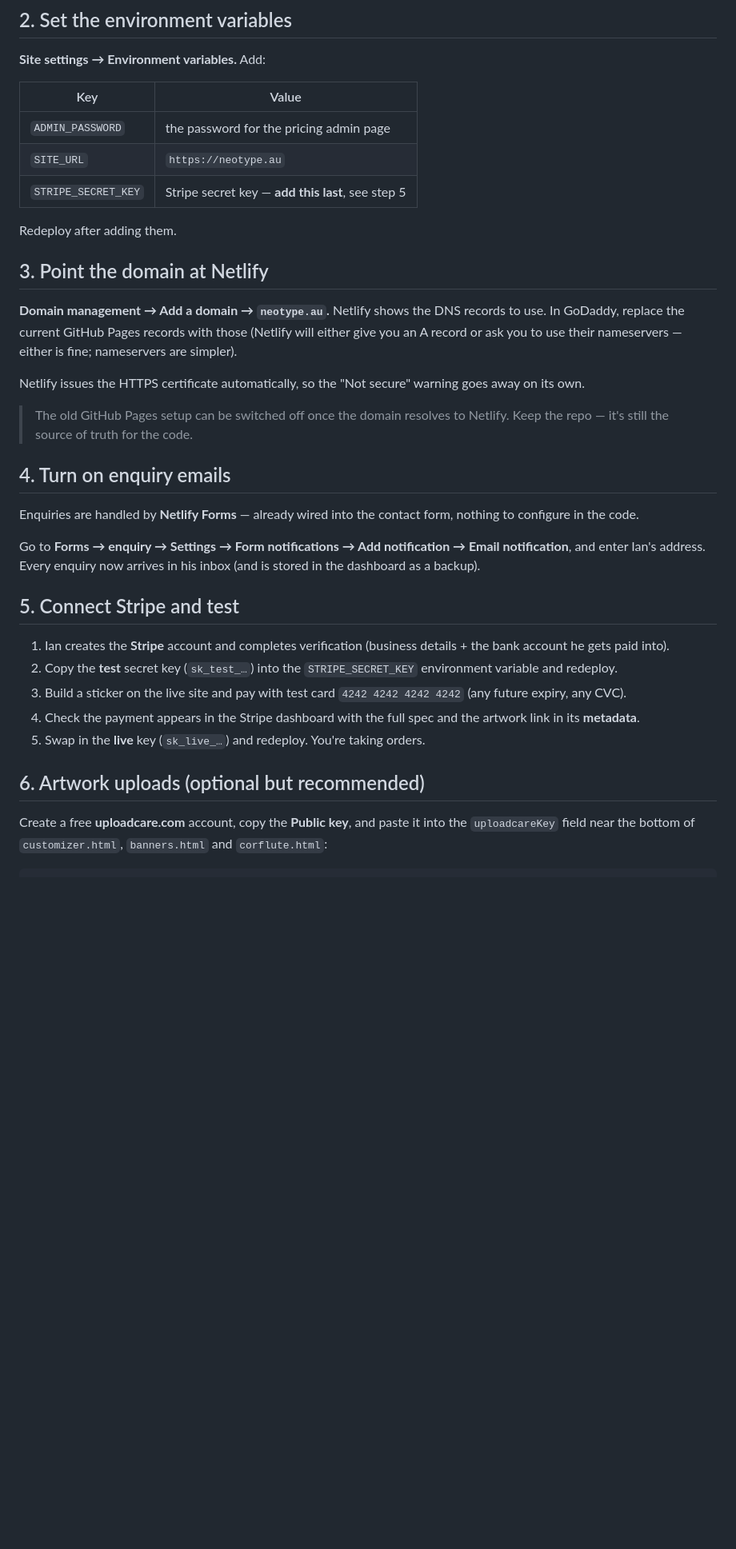
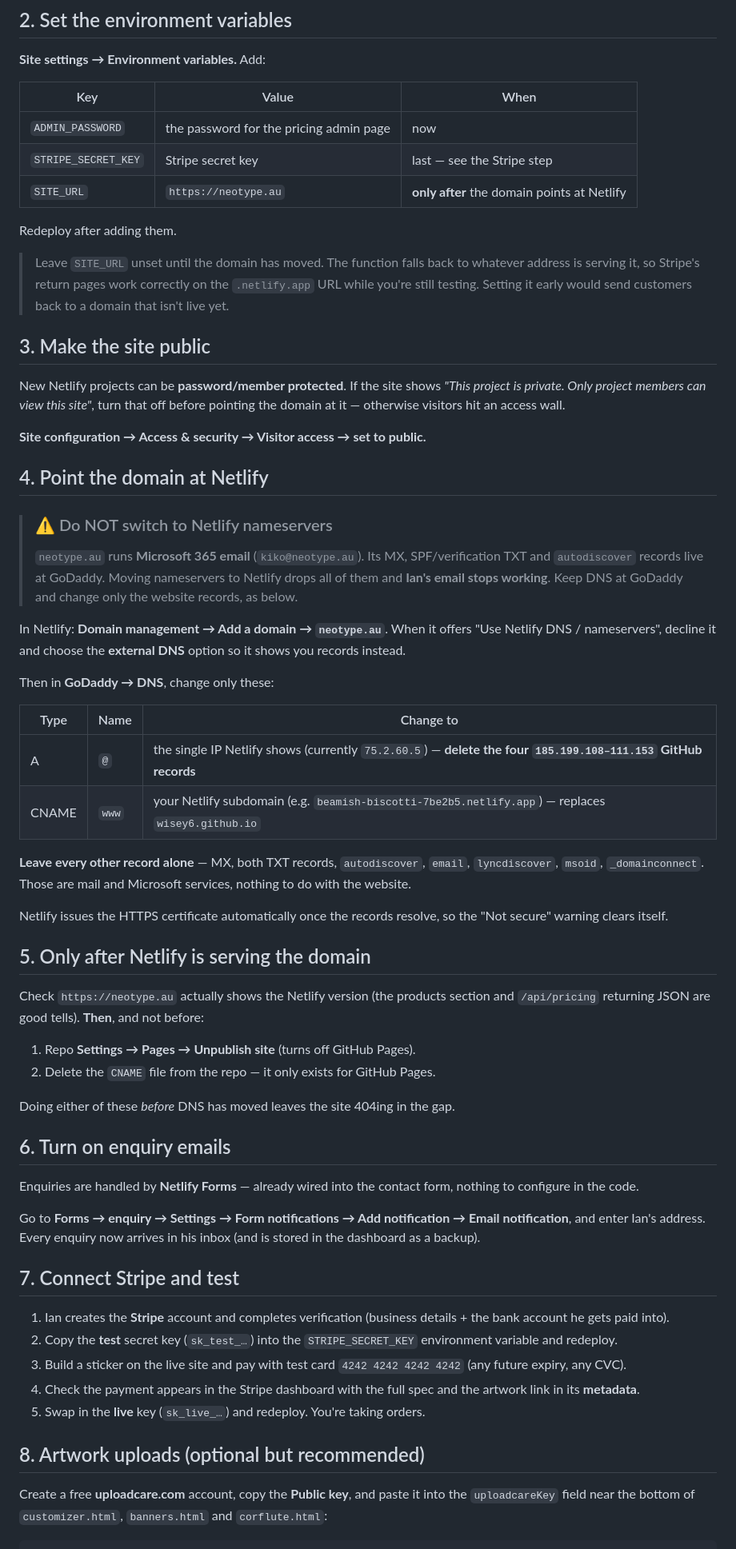
Before and after one commit to Wisey6/Neotype-, a Markdown page: SETUP.md, the part around the change. Shown at 80% size. Rendered like a GitHub page; blank space fills up the shorter version.

Commit message:
Fix cutover guide: protect Ian's email, correct the switch-over order
Corrections after reviewing the live DNS and the Netlify deploy:

- CRITICAL: do NOT move neotype.au to Netlify nameservers. The domain runs
  Microsoft 365 mail (MX -> outlook, MS= verification TXT, SPF, autodiscover)
  for kiko@neotype.au; switching nameservers would drop those and break Ian's
  email. Guide now specifies the external-DNS/A-record path and lists exactly
  which GoDaddy records to change and which to leave alone.
- Added the 'make the site public' step — new Netlify projects can be member-
  only, which would show visitors an access wall instead of the site.
- Corrected the order: public -> add domain -> change DNS -> confirm Netlify is
  serving -> only then unpublish GitHub Pages and delete CNAME. Doing the last
  two early leaves a 404 window.
- SITE_URL should stay unset until cutover; the function already falls back to
  the serving origin, so Stripe return pages work on the .netlify.app URL while
  testing.

Co-Authored-By: Claude Opus 4.8 <noreply@anthropic.com>
Claude-Session: https://claude.ai/code/session_019aRE4JTPm3jWAkVj6Xa7RT

```diff
--- a/SETUP.md
+++ b/SETUP.md
@@ -31,28 +31,65 @@ automatically.
 
 **Site settings → Environment variables.** Add:
 
-| Key | Value |
-|---|---|
-| `ADMIN_PASSWORD` | the password for the pricing admin page |
-| `SITE_URL` | `https://neotype.au` |
-| `STRIPE_SECRET_KEY` | Stripe secret key — **add this last**, see step 5 |
+| Key | Value | When |
+|---|---|---|
+| `ADMIN_PASSWORD` | the password for the pricing admin page | now |
+| `STRIPE_SECRET_KEY` | Stripe secret key | last — see the Stripe step |
+| `SITE_URL` | `https://neotype.au` | **only after** the domain points at Netlify |
 
 Redeploy after adding them.
 
-## 3. Point the domain at Netlify
+> Leave `SITE_URL` unset until the domain has moved. The function falls back to
+> whatever address is serving it, so Stripe's return pages work correctly on the
+> `.netlify.app` URL while you're still testing. Setting it early would send
+> customers back to a domain that isn't live yet.
 
-**Domain management → Add a domain → `neotype.au`.** Netlify shows the DNS
-records to use. In GoDaddy, replace the current GitHub Pages records with those
-(Netlify will either give you an A record or ask you to use their nameservers —
-either is fine; nameservers are simpler).
+## 3. Make the site public
 
-Netlify issues the HTTPS certificate automatically, so the "Not secure" warning
-goes away on its own.
+New Netlify projects can be **password/member protected**. If the site shows
+_"This project is private. Only project members can view this site"_, turn that
+off before pointing the domain at it — otherwise visitors hit an access wall.
 
-> The old GitHub Pages setup can be switched off once the domain resolves to
-> Netlify. Keep the repo — it's still the source of truth for the code.
+**Site configuration → Access & security → Visitor access → set to public.**
 
-## 4. Turn on enquiry emails
+## 4. Point the domain at Netlify
+
+> ### ⚠️ Do NOT switch to Netlify nameservers
+> `neotype.au` runs **Microsoft 365 email** (`kiko@neotype.au`). Its MX,
+> SPF/verification TXT and `autodiscover` records live at GoDaddy. Moving
+> nameservers to Netlify drops all of them and **Ian's email stops working**.
+> Keep DNS at GoDaddy and change only the website records, as below.
+
+In Netlify: **Domain management → Add a domain → `neotype.au`**. When it offers
+"Use Netlify DNS / nameservers", decline it and choose the **external DNS**
+option so it shows you records instead.
+
+Then in **GoDaddy → DNS**, change only these:
+
+| Type | Name | Change to |
+|---|---|---|
+| A | `@` | the single IP Netlify shows (currently `75.2.60.5`) — **delete the four `185.199.108–111.153` GitHub records** |
+| CNAME | `www` | your Netlify subdomain (e.g. `beamish-biscotti-7be2b5.netlify.app`) — replaces `wisey6.github.io` |
+
+**Leave every other record alone** — MX, both TXT records, `autodiscover`,
+`email`, `lyncdiscover`, `msoid`, `_domainconnect`. Those are mail and Microsoft
+services, nothing to do with the website.
+
+Netlify issues the HTTPS certificate automatically once the records resolve, so
+the "Not secure" warning clears itself.
+
+## 5. Only after Netlify is serving the domain
+
+Check `https://neotype.au` actually shows the Netlify version (the products
+section and `/api/pricing` returning JSON are good tells). **Then**, and not
+before:
+
+1. Repo **Settings → Pages → Unpublish site** (turns off GitHub Pages).
+2. Delete the `CNAME` file from the repo — it only exists for GitHub Pages.
+
+Doing either of these *before* DNS has moved leaves the site 404ing in the gap.
+
+## 6. Turn on enquiry emails
 
 Enquiries are handled by **Netlify Forms** — already wired into the contact
 form, nothing to configure in the code.
@@ -61,7 +98,7 @@ Go to **Forms → enquiry → Settings → Form notifications → Add notificati
 Email notification**, and enter Ian's address. Every enquiry now arrives in his
 inbox (and is stored in the dashboard as a backup).
 
-## 5. Connect Stripe and test
+## 7. Connect Stripe and test
 
 1. Ian creates the **Stripe** account and completes verification (business
    details + the bank account he gets paid into).
@@ -73,7 +110,7 @@ inbox (and is stored in the dashboard as a backup).
    artwork link in its **metadata**.
 5. Swap in the **live** key (`sk_live_…`) and redeploy. You're taking orders.
 
-## 6. Artwork uploads (optional but recommended)
+## 8. Artwork uploads (optional but recommended)
 
 Create a free **uploadcare.com** account, copy the **Public key**, and paste it
 into the `uploadcareKey` field near the bottom of `customizer.html`,
```
